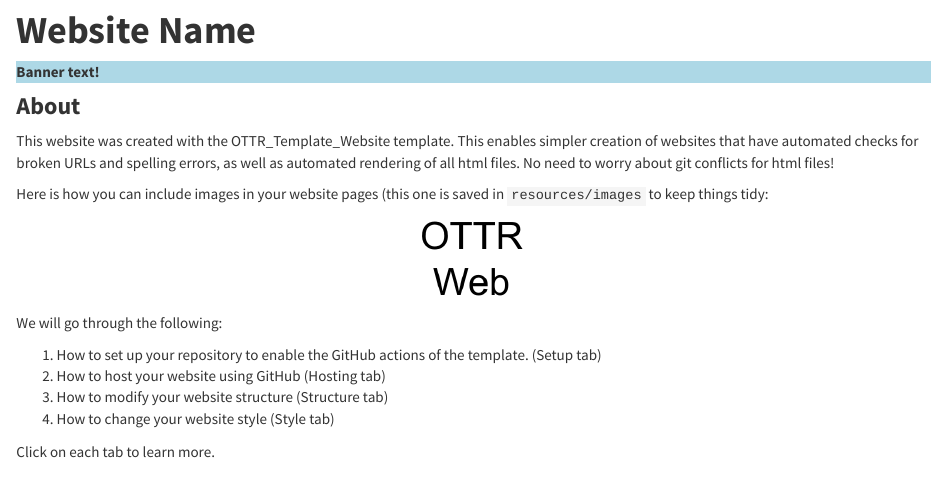
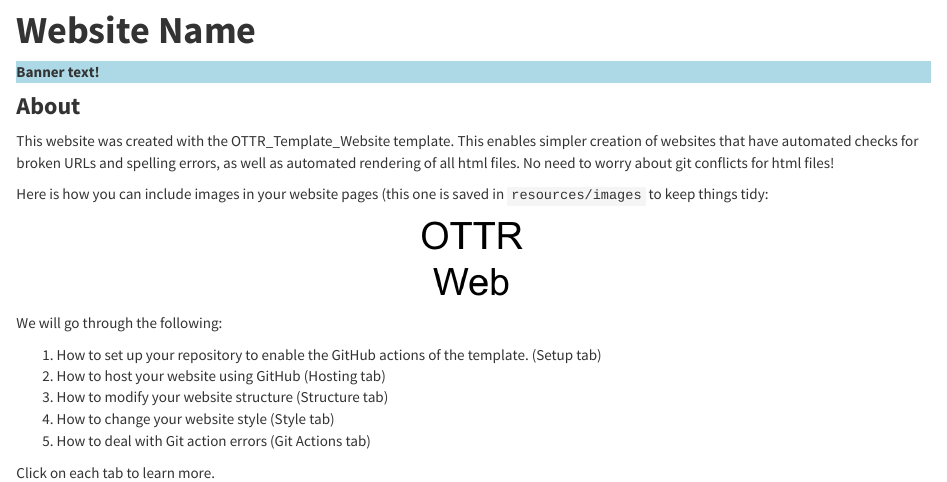
Before and after one commit to jhudsl/OTTR_Template_Website, an R Markdown document (index.Rmd): the page in a window 1100 px wide, from 180 px down. Rendered offline with R 4.5, knitr and Pandoc, with nearby package versions.

Commit message:
small update to index toc thing

```diff
--- a/index.Rmd
+++ b/index.Rmd
@@ -26,5 +26,6 @@ We will go through the following:
 2. How to host your website using GitHub (Hosting tab)
 3. How to modify your website structure (Structure tab)
 4. How to change your website style (Style tab)
+5. How to deal with Git action errors (Git Actions tab)
 
 Click on each tab to learn more.
```
